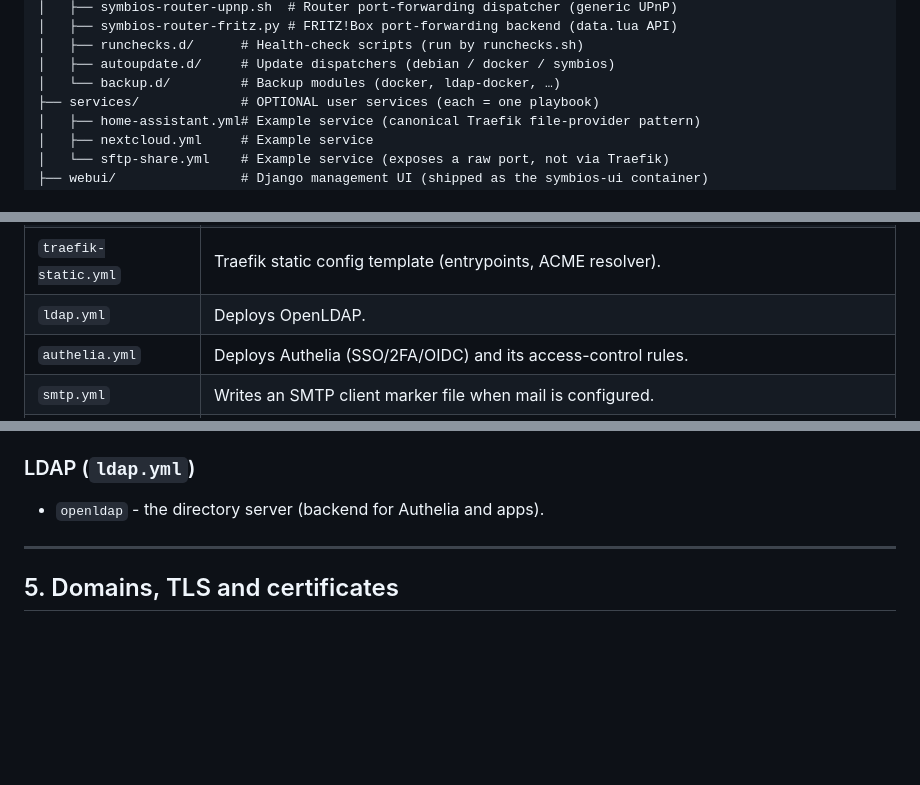
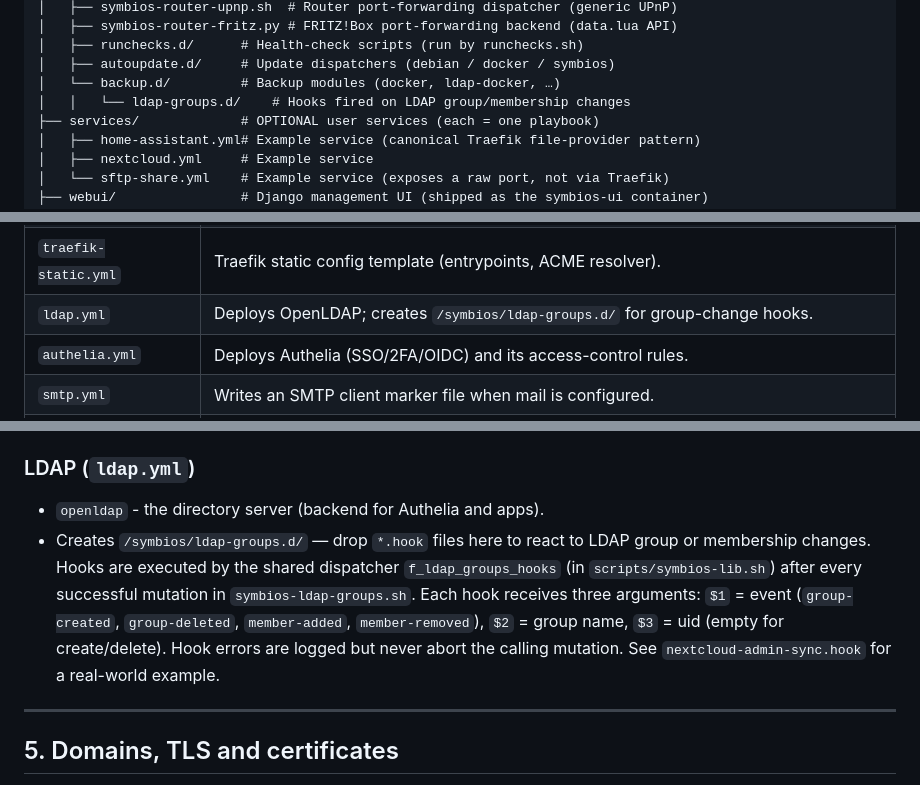
Before and after one commit to egabosh/SymbiOS, a Markdown page: README.md, 3 parts joined by grey strips. GitHub-like rendering; blank space fills up the shorter version.

Commit message:
docs: document LDAP group-change hooks in README and playbooks guide

```diff
--- a/README.md
+++ b/README.md
@@ -128,6 +128,7 @@ SymbiOS/
 │   ├── runchecks.d/      # Health-check scripts (run by runchecks.sh)
 │   ├── autoupdate.d/     # Update dispatchers (debian / docker / symbios)
 │   └── backup.d/         # Backup modules (docker, ldap-docker, …)
+│   │   └── ldap-groups.d/    # Hooks fired on LDAP group/membership changes
 ├── services/             # OPTIONAL user services (each = one playbook)
 │   ├── home-assistant.yml# Example service (canonical Traefik file-provider pattern)
 │   ├── nextcloud.yml     # Example service
@@ -178,7 +180,7 @@ concern and is idempotent, so it is safe to re-run any of them.
 | `dedyn.yml`          | deSEC (dedyn.io) dynamic-DNS client; forces EUI-64 IPv6 addressing (stable interface ID). |
 | `traefik.yml`        | Deploys the Traefik reverse proxy (file provider, no Docker socket).   |
 | `traefik-static.yml` | Traefik static config template (entrypoints, ACME resolver).            |
-| `ldap.yml`           | Deploys OpenLDAP.                         |
+| `ldap.yml`           | Deploys OpenLDAP; creates `/symbios/ldap-groups.d/` for group-change hooks. |
 | `authelia.yml`       | Deploys Authelia (SSO/2FA/OIDC) and its access-control rules.          |
 | `smtp.yml`           | Writes an SMTP client marker file when mail is configured.             |
 | `ssh-keys.yml`       | Deploys `root/.ssh/authorized_keys` from the inventory.                |
@@ -205,6 +207,14 @@ rendered from `authelia-access-control.j2`) is regenerated by the playbook.
 ### LDAP (`ldap.yml`)
 
 - `openldap` - the directory server (backend for Authelia and apps).
+- Creates `/symbios/ldap-groups.d/` — drop `*.hook` files here to react to
+  LDAP group or membership changes. Hooks are executed by the shared dispatcher
+  `f_ldap_groups_hooks` (in `scripts/symbios-lib.sh`) after every successful
+  mutation in `symbios-ldap-groups.sh`. Each hook receives three arguments:
+  `$1` = event (`group-created`, `group-deleted`, `member-added`,
+  `member-removed`), `$2` = group name, `$3` = uid (empty for create/delete).
+  Hook errors are logged but never abort the calling mutation. See
+  `nextcloud-admin-sync.hook` for a real-world example.
 
 ---
 
```
Also changed, not shown: other parts of README.md (+1 -0 lines), 1 other file.
